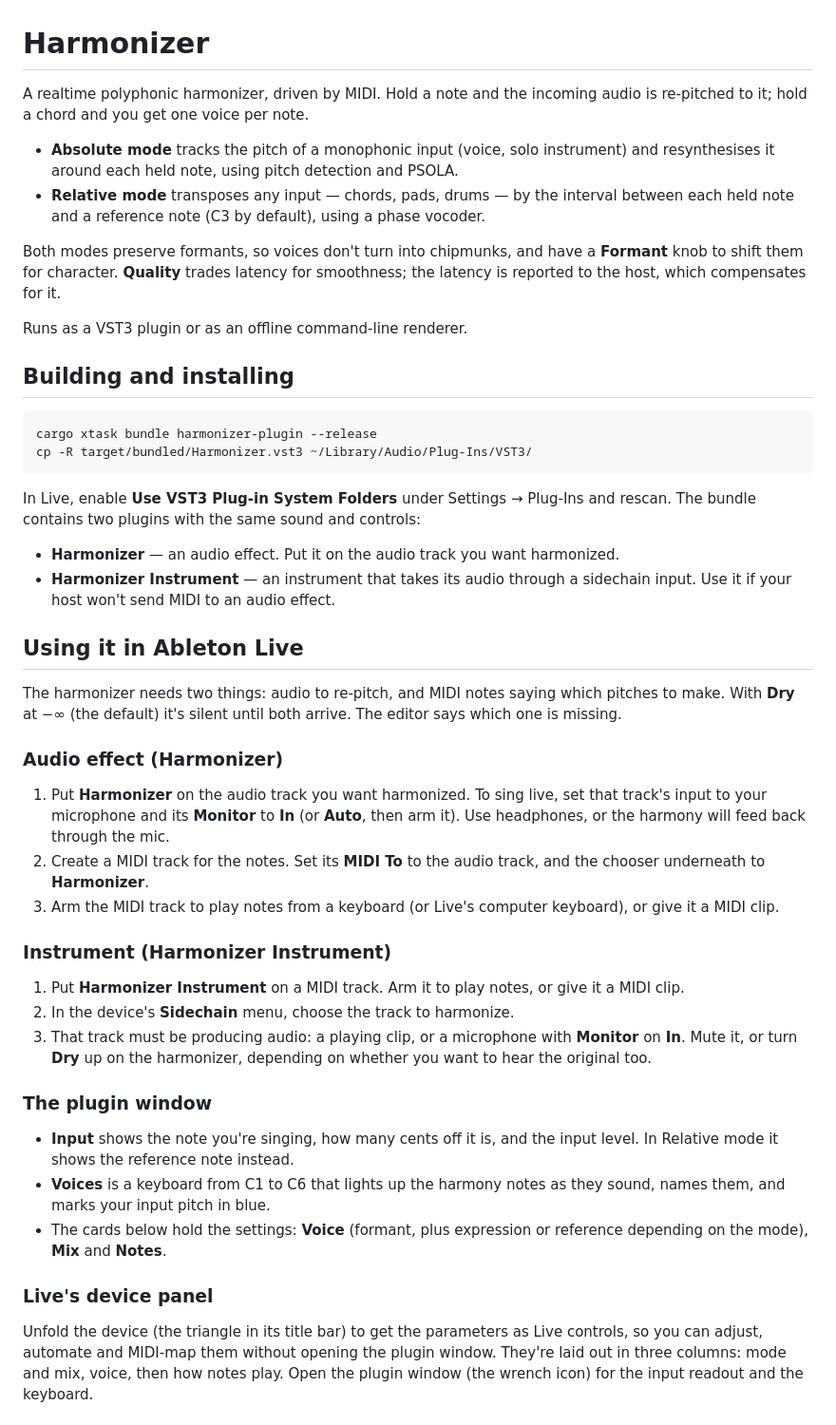
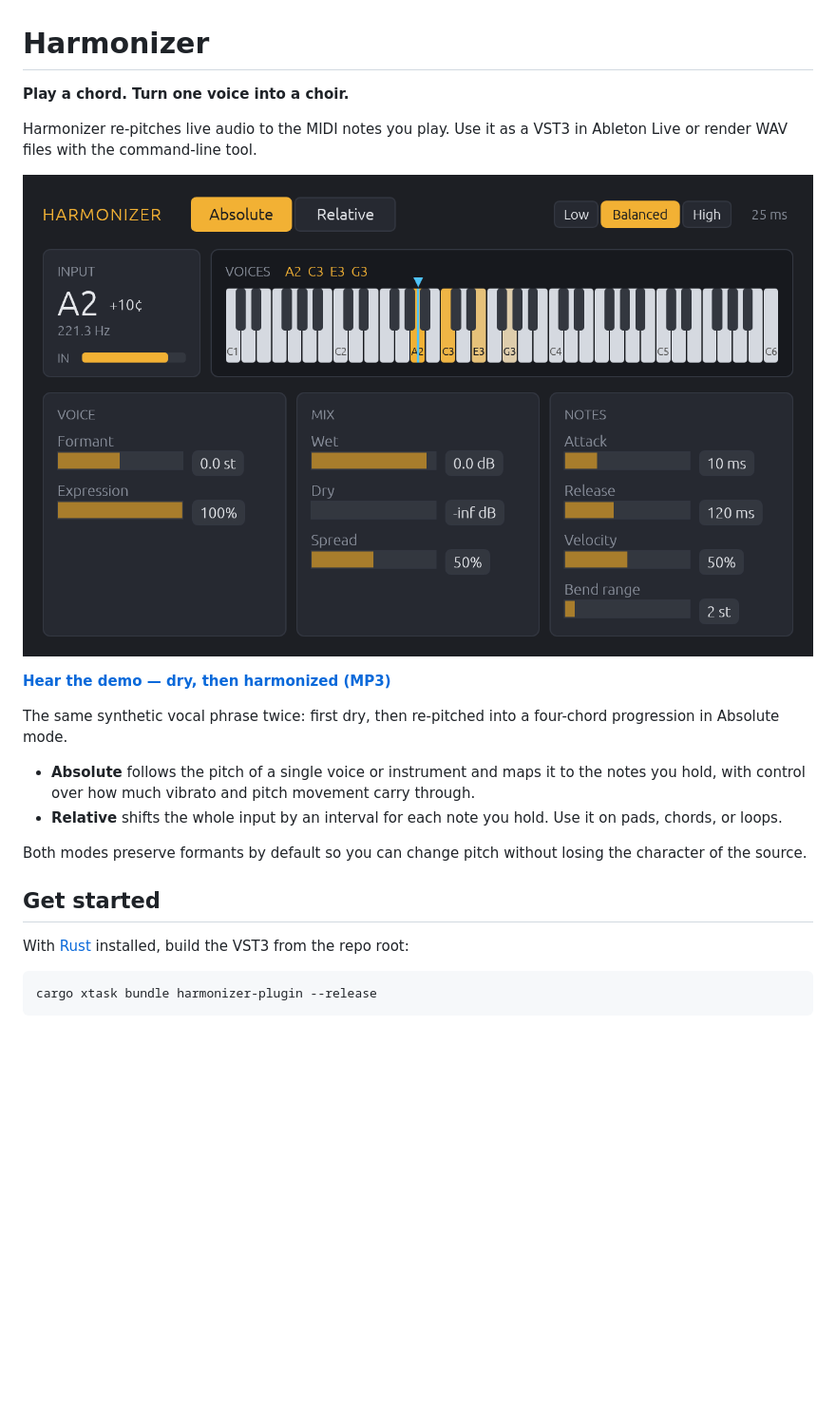
Before and after one commit to hockeybuggy/harmonizer, a Markdown page: README.md, the part around one of its changes. Shown at 95% size. GitHub-like rendering; pictures changed too: docs/media/harmonizer.png (added); blank space fills up the shorter version.

````diff
--- a/README.md
+++ b/README.md
@@ -1,76 +1,30 @@
 # Harmonizer
 
-A realtime polyphonic harmonizer, driven by MIDI. Hold a note and the incoming
-audio is re-pitched to it; hold a chord and you get one voice per note.
+**Play a chord. Turn one voice into a choir.**
 
-- **Absolute mode** tracks the pitch of a monophonic input (voice, solo
-  instrument) and resynthesises it around each held note, using pitch detection
-  and PSOLA.
-- **Relative mode** transposes any input — chords, pads, drums — by the
-  interval between each held note and a reference note (C3 by default), using
-  a phase vocoder.
+Harmonizer re-pitches live audio to the MIDI notes you play. Use it as a VST3
+in Ableton Live or render WAV files with the command-line tool.
 
-Both modes preserve formants, so voices don't turn into chipmunks, and have a
-**Formant** knob to shift them for character. **Quality** trades latency for
-smoothness; the latency is reported to the host, which compensates for it.
+![Harmonizer in Absolute mode, with an A2 input and four harmony voices lit on the keyboard](docs/media/harmonizer.png)
 
-Runs as a VST3 plugin or as an offline command-line renderer.
+**[Hear the demo — dry, then harmonized (MP3)](docs/media/harmonizer-demo.mp3?raw=true)**
 
-## Building and installing
+The same synthetic vocal phrase twice: first dry, then re-pitched into a
+four-chord progression in Absolute mode.
+
+- **Absolute** follows the pitch of a single voice or instrument and maps it to
+  the notes you hold, with control over how much vibrato and pitch movement carry through.
+- **Relative** shifts the whole input by an interval for each note you hold.
+  Use it on pads, chords, or loops.
+
+Both modes preserve formants by default so you can change pitch without
+losing the character of the source.
+
+## Get started
+
+With [Rust](https://rustup.rs/) installed, build the VST3 from the repo root:
 
 ```sh
 cargo xtask bundle harmonizer-plugin --release
-cp -R target/bundled/Harmonizer.vst3 ~/Library/Audio/Plug-Ins/VST3/
 ```
 
-In Live, enable **Use VST3 Plug-in System Folders** under Settings → Plug-Ins
-and rescan. The bundle contains two plugins with the same sound and controls:
-
-- **Harmonizer** — an audio effect. Put it on the audio track you want
-  harmonized.
-- **Harmonizer Instrument** — an instrument that takes its audio through a
-  sidechain input. Use it if your host won't send MIDI to an audio effect.
-
-## Using it in Ableton Live
-
-The harmonizer needs two things: audio to re-pitch, and MIDI notes saying
-which pitches to make. With **Dry** at −∞ (the default) it's silent until both
-arrive. The editor says which one is missing.
-
-### Audio effect (Harmonizer)
-
-1. Put **Harmonizer** on the audio track you want harmonized. To sing live,
-   set that track's input to your microphone and its **Monitor** to **In**
-   (or **Auto**, then arm it). Use headphones, or the harmony will feed back
-   through the mic.
-2. Create a MIDI track for the notes. Set its **MIDI To** to the audio track,
-   and the chooser underneath to **Harmonizer**.
-3. Arm the MIDI track to play notes from a keyboard (or Live's computer
-   keyboard), or give it a MIDI clip.
-
-### Instrument (Harmonizer Instrument)
-
-1. Put **Harmonizer Instrument** on a MIDI track. Arm it to play notes, or give
-   it a MIDI clip.
-2. In the device's **Sidechain** menu, choose the track to harmonize.
-3. That track must be producing audio: a playing clip, or a microphone with
-   **Monitor** on **In**. Mute it, or turn **Dry** up on the harmonizer,
-   depending on whether you want to hear the original too.
-
-### The plugin window
-
-- **Input** shows the note you're singing, how many cents off it is, and the
-  input level. In Relative mode it shows the reference note instead.
-- **Voices** is a keyboard from C1 to C6 that lights up the harmony notes as
-  they sound, names them, and marks your input pitch in blue.
-- The cards below hold the settings: **Voice** (formant, plus expression or
-  reference depending on the mode), **Mix** and **Notes**.
-
-### Live's device panel
-
-Unfold the device (the triangle in its title bar) to get the parameters as
-Live controls, so you can adjust, automate and MIDI-map them without opening
-the plugin window. They're laid out in three columns: mode and mix, voice,
-then how notes play. Open the plugin window (the wrench icon) for the input
-readout and the keyboard.
-
````
Also changed, not shown: other parts of README.md (+4 -59 lines), docs/ableton-live.md (added, +73 -0 lines), docs/cli.md (added, +32 -0 lines), docs/development.md (added, +32 -0 lines), 1 other file.
